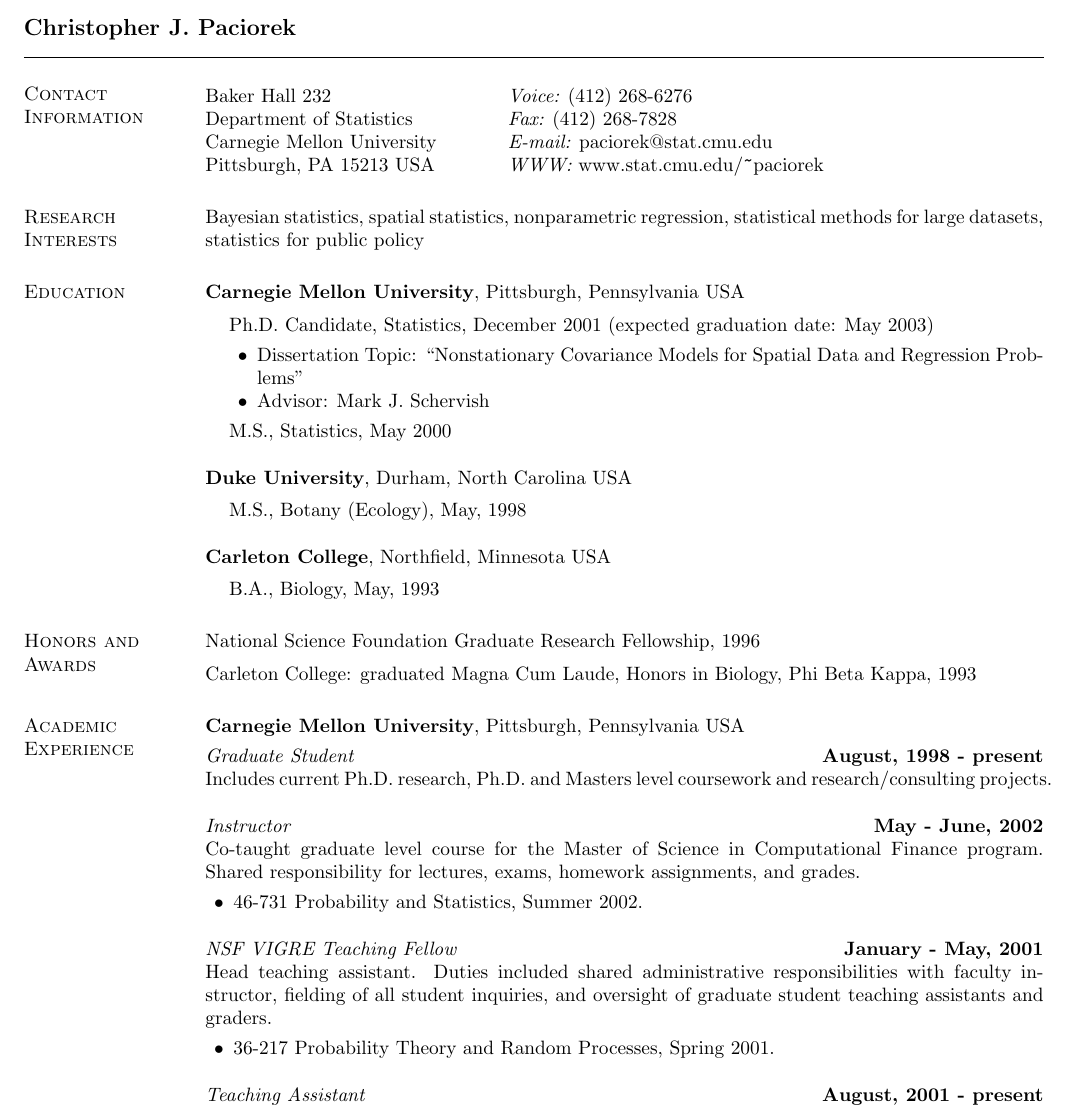
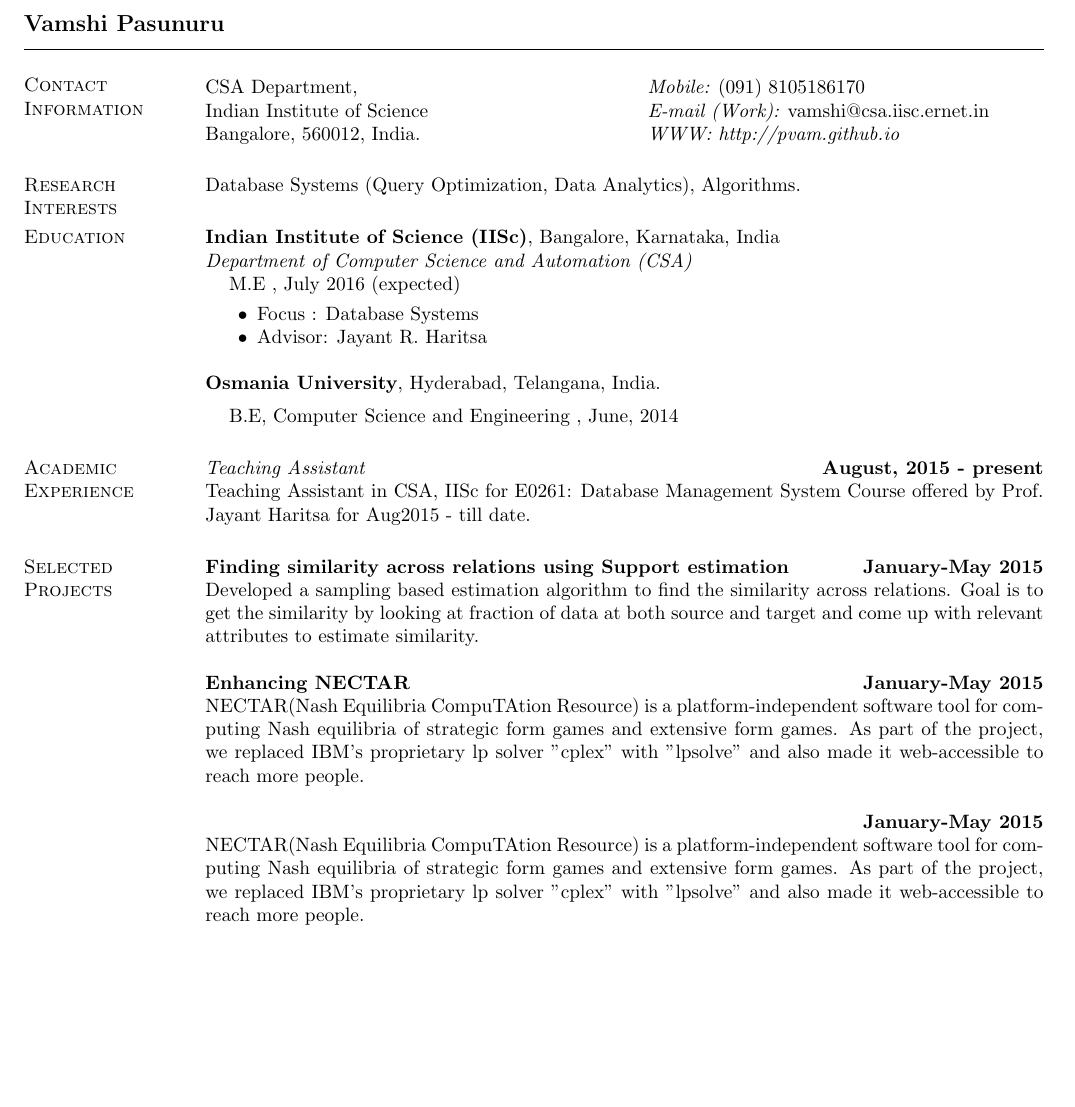
Before and after one commit to pvam/pvam.github.io, a LaTeX CV (cv/pv-resume.tex): part of page 1 of 2 before the commit and part of the page after it, cut at the place of the change, the shorter picture padded with empty space. Compiled offline with pdfLaTeX.

Commit message:
resume half done

```diff
--- a/cv/pv-resume.tex
+++ b/cv/pv-resume.tex
@@ -26,97 +26,71 @@
 
 \begin{document}
 
-\name{Christopher J. Paciorek \vspace*{.1in}}
+\name{Vamshi Pasunuru\vspace*{.1in}}
 
 \begin{resume}
 \section{\sc Contact Information}
 \vspace{.05in}
-\begin{tabular}{@{}p{2in}p{4in}}
-Baker Hall 232             & {\it Voice:}  (412) 268-6276 \\
-Department of Statistics   & {\it Fax:}    (412) 268-7828 \\
-Carnegie Mellon University & {\it E-mail:}  paciorek@stat.cmu.edu\\
-Pittsburgh, PA  15213 USA  & {\it WWW:} www.stat.cmu.edu/\verb+~+paciorek \\
+\begin{tabular}{@{}p{3in}p{4in}}
+CSA Department,             & {\it Mobile:}  (091) 8105186170 \\
+Indian Institute of Science & {\it E-mail (Work):}  vamshi@csa.iisc.ernet.in\\
+Bangalore, 560012, India.  & {\it WWW: http://pvam.github.io} \\
 \end{tabular}
 
 
 \section{\sc Research Interests}
-Bayesian statistics, spatial statistics, nonparametric regression,
-statistical methods for large datasets, statistics for public policy
+
+Database Systems (Query Optimization, Data Analytics), Algorithms.
 
 \section{\sc Education}
-{\bf Carnegie Mellon University}, Pittsburgh, Pennsylvania USA\\
-%{\em Department of Statistics}
-\vspace*{-.1in}
+{\bf Indian Institute of Science (IISc)}, Bangalore, Karnataka, India\\
+{\em Department of Computer Science and Automation (CSA)}
+%\vspace*{-.1in}
 \begin{list1}
-\item[] Ph.D. Candidate, Statistics, December 2001 (expected
-  graduation date: May 2003)
+\item[]  M.E , July 2016 (expected)
 \begin{list2}
 \vspace*{.05in}
-\item Dissertation Topic:  ``Nonstationary Covariance Models for
-  Spatial Data and Regression Problems''
-%\item Dissertation Topic:  ``Hierarchical Models for Multiple Ratings
-%  in Performance-Based\\ \hspace*{1.23in} Student Assessments.''
-\item Advisor:  Mark J. Schervish
+%\item Dissertation Topic:  ``Nonstationary Covariance Models for
+%  Spatial Data and Regression Problems''
+%%\item Dissertation Topic:  ``Hierarchical Models for Multiple Ratings
+%%  in Performance-Based\\ \hspace*{1.23in} Student Assessments.''
+%
+\item Focus : Database Systems
+\item Advisor:  Jayant R. Haritsa
 \end{list2}
-\vspace*{.05in}
-\item[] M.S., Statistics,  May 2000
 \end{list1}
 
-{\bf Duke University}, Durham, North Carolina USA\\
+{\bf Osmania University}, Hyderabad, Telangana, India.\\
 %{\em Department of Mathematics and Statistics}
 \vspace*{-.1in}
 \begin{list1}
-\item[] M.S., Botany (Ecology),  May, 1998
-\end{list1}
-
-{\bf Carleton College}, Northfield, Minnesota USA\\
-%{\em Department of Mathematics and Statistics}
-\vspace*{-.1in}
-\begin{list1}
-\item[] B.A., Biology,  May, 1993
+\item[] B.E, Computer Science and Engineering ,  June, 2014
 \end{list1}
 
 
-\section{\sc Honors and Awards}
-National Science Foundation Graduate Research Fellowship, 1996
-
+%\section{\sc Honors and Awards}
+%National Science Foundation Graduate Research Fellowship, 1996
+%
+%%\vspace*{-2.5mm}
+%%NSF Vertical Integration of Research and Education in Statistics and
+%%Mathematical Sciences\\ (VIGRE) teaching fellowship.
+%%
 %\vspace*{-2.5mm}
-%NSF Vertical Integration of Research and Education in Statistics and
-%Mathematical Sciences\\ (VIGRE) teaching fellowship.
-%
-\vspace*{-2.5mm}
-Carleton College: graduated Magna Cum Laude, Honors in Biology, Phi Beta Kappa, 1993
+%Carleton College: graduated Magna Cum Laude, Honors in Biology, Phi Beta Kappa, 1993
 
 \section{\sc Academic Experience}
-{\bf Carnegie Mellon University}, Pittsburgh, Pennsylvania USA
+{\em Teaching Assistant} \hfill {\bf August, 2015  - present}\\
+Teaching Assistant in CSA, IISc for E0261: Database Management System Course offered by Prof. Jayant Haritsa for Aug2015 - till date.
 
-\vspace{-.3cm}
-{\em Graduate Student} \hfill {\bf August, 1998 - present}\\
-Includes current Ph.D.~research, Ph.D.~and Masters level coursework and
-research/consulting projects.
+\section{\sc Selected Projects}
+{\bf Finding similarity across relations using Support estimation}
+\hfill {\bf January-May 2015}\\
+Developed a sampling based estimation algorithm to find the similarity across relations. Goal is to get the similarity by looking at fraction of data at both source and target and come up with relevant attributes to estimate similarity.
 
-%\vspace{-.1cm}
-{\em Instructor} \hfill {\bf May - June, 2002}\\
-Co-taught graduate level course for the Master of Science in
-Computational Finance program.  Shared responsibility for lectures, exams,
-homework assignments, and  grades.
-\vspace*{.05in}
-\begin{list2}
-\item 46-731 Probability and Statistics, Summer 2002.
-\end{list2}
+{\bf Enhancing NECTAR}
+\hfill {\bf  January-May 2015}\\
+NECTAR(Nash Equilibria CompuTAtion Resource) is a platform-independent software tool for computing Nash equilibria of strategic form games and extensive form games. As part of the project, we replaced IBM's proprietary lp solver "cplex" with "lpsolve" and also made it web-accessible to reach more people.
 
-
-%\vspace{-.1cm}
-{\em NSF VIGRE Teaching Fellow} \hfill {\bf January - May, 2001}\\
-Head teaching assistant.
-Duties included  shared administrative responsibilities with faculty
-instructor, fielding of all student inquiries, and oversight of
-graduate student teaching assistants and graders.
-\vspace*{.05in}
-\begin{list2}
-\item 36-217 Probability Theory and Random Processes, Spring 2001.
-\end{list2}
-
-%\vspace{-.1cm}
-{\em Teaching Assistant} \hfill {\bf August, 2001  - present}\\
-Duties at various times have included
+{\bf }
+\hfill {\bf  January-May 2015}\\
+NECTAR(Nash Equilibria CompuTAtion Resource) is a platform-independent software tool for computing Nash equilibria of strategic form games and extensive form games. As part of the project, we replaced IBM's proprietary lp solver "cplex" with "lpsolve" and also made it web-accessible to reach more people.
```
Also changed, not shown: cv/pv-resume.pdf, cv/pv-resume.tex (53 more changed lines), 2 other files.
